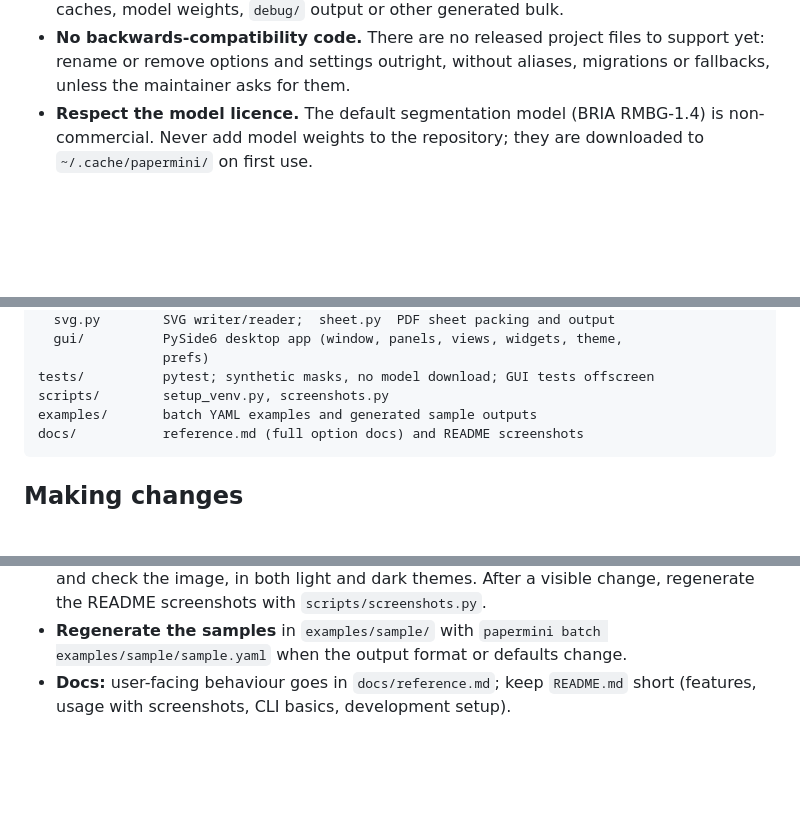
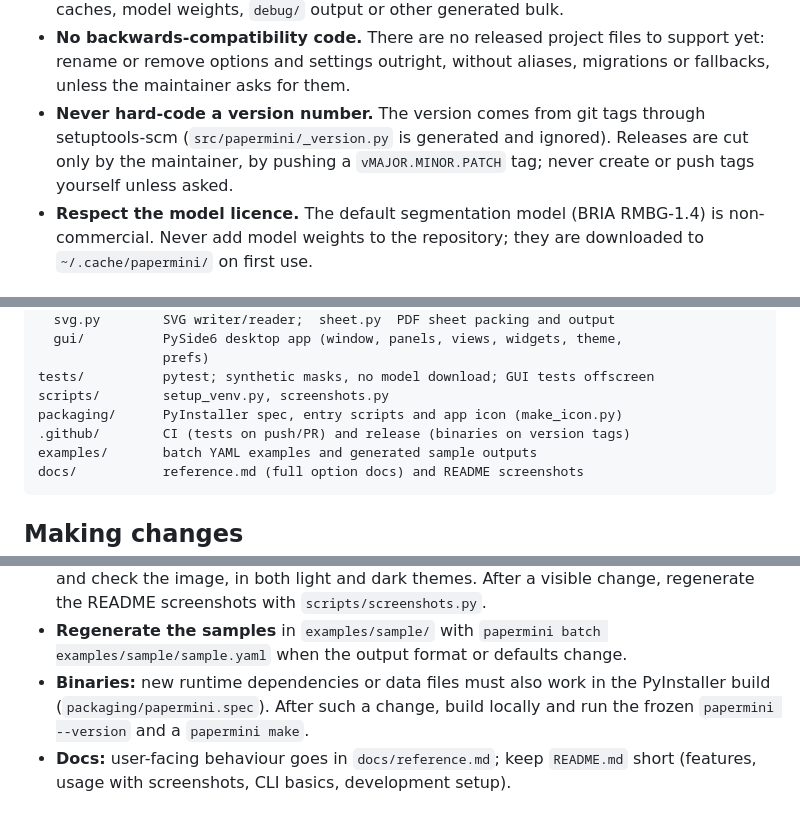
Before and after one commit to MJLHThomassen/papermini, a Markdown page: AGENTS.md, 3 parts joined by grey strips. Drawn GitHub-style; blank space fills up the shorter version.

````diff
--- a/AGENTS.md
+++ b/AGENTS.md
@@ -17,6 +17,10 @@ Rules for anyone, human or coding agent, working in this repository.
 - **No backwards-compatibility code.** There are no released project files to
   support yet: rename or remove options and settings outright, without
   aliases, migrations or fallbacks, unless the maintainer asks for them.
+- **Never hard-code a version number.** The version comes from git tags
+  through setuptools-scm (`src/papermini/_version.py` is generated and
+  ignored). Releases are cut only by the maintainer, by pushing a
+  `vMAJOR.MINOR.PATCH` tag; never create or push tags yourself unless asked.
 - **Respect the model licence.** The default segmentation model (BRIA
   RMBG-1.4) is non-commercial. Never add model weights to the repository; they
   are downloaded to `~/.cache/papermini/` on first use.
@@ -38,6 +42,8 @@ src/papermini/
                 prefs)
 tests/          pytest; synthetic masks, no model download; GUI tests offscreen
 scripts/        setup_venv.py, screenshots.py
+packaging/      PyInstaller spec, entry scripts and app icon (make_icon.py)
+.github/        CI (tests on push/PR) and release (binaries on version tags)
 examples/       batch YAML examples and generated sample outputs
 docs/           reference.md (full option docs) and README screenshots
 ```
@@ -58,6 +64,9 @@ docs/           reference.md (full option docs) and README screenshots
 - **Regenerate the samples** in `examples/sample/` with
   `papermini batch examples/sample/sample.yaml` when the output format or
   defaults change.
+- **Binaries:** new runtime dependencies or data files must also work in the
+  PyInstaller build (`packaging/papermini.spec`). After such a change, build
+  locally and run the frozen `papermini --version` and a `papermini make`.
 - **Docs:** user-facing behaviour goes in `docs/reference.md`; keep `README.md`
   short (features, usage with screenshots, CLI basics, development setup).
 
````
Also changed, not shown: README.md (+66 -16 lines), packaging/icon.png (added), 11 other files.
